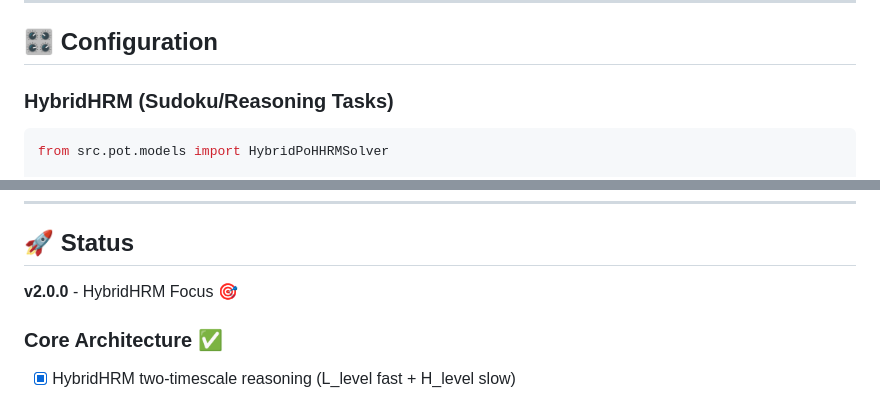
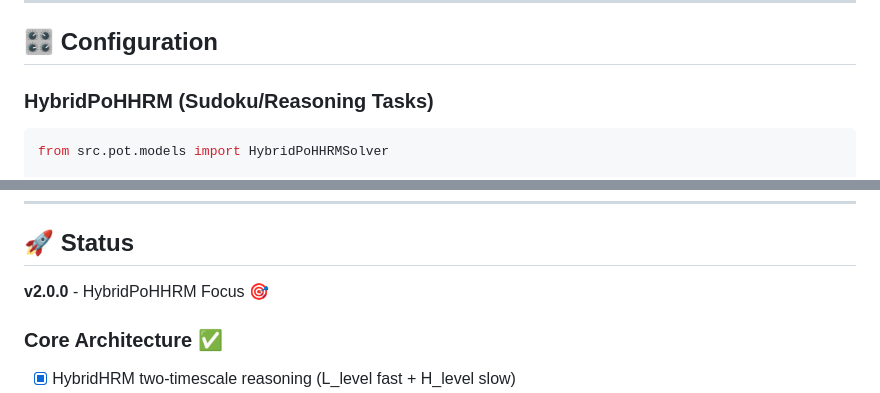
Before and after one commit to Eran-BA/PoT, a Markdown page: README.md, 2 parts joined by grey strips. GitHub-like rendering.

````diff
--- a/README.md
+++ b/README.md
@@ -395,7 +395,7 @@ pytest tests/test_poh_modules.py -v
 
 ## 🎛️ Configuration
 
-### HybridHRM (Sudoku/Reasoning Tasks)
+### HybridPoHHRM (Sudoku/Reasoning Tasks)
 
 ```python
 from src.pot.models import HybridPoHHRMSolver
@@ -573,7 +573,7 @@ This work builds upon several foundational papers:
 
 ## 🚀 Status
 
-**v2.0.0** - HybridHRM Focus 🎯
+**v2.0.0** - HybridPoHHRM Focus 🎯
 
 ### Core Architecture ✅
 - [x] HybridHRM two-timescale reasoning (L_level fast + H_level slow)
````
Also changed, not shown: other parts of README.md (+4 -4 lines).
